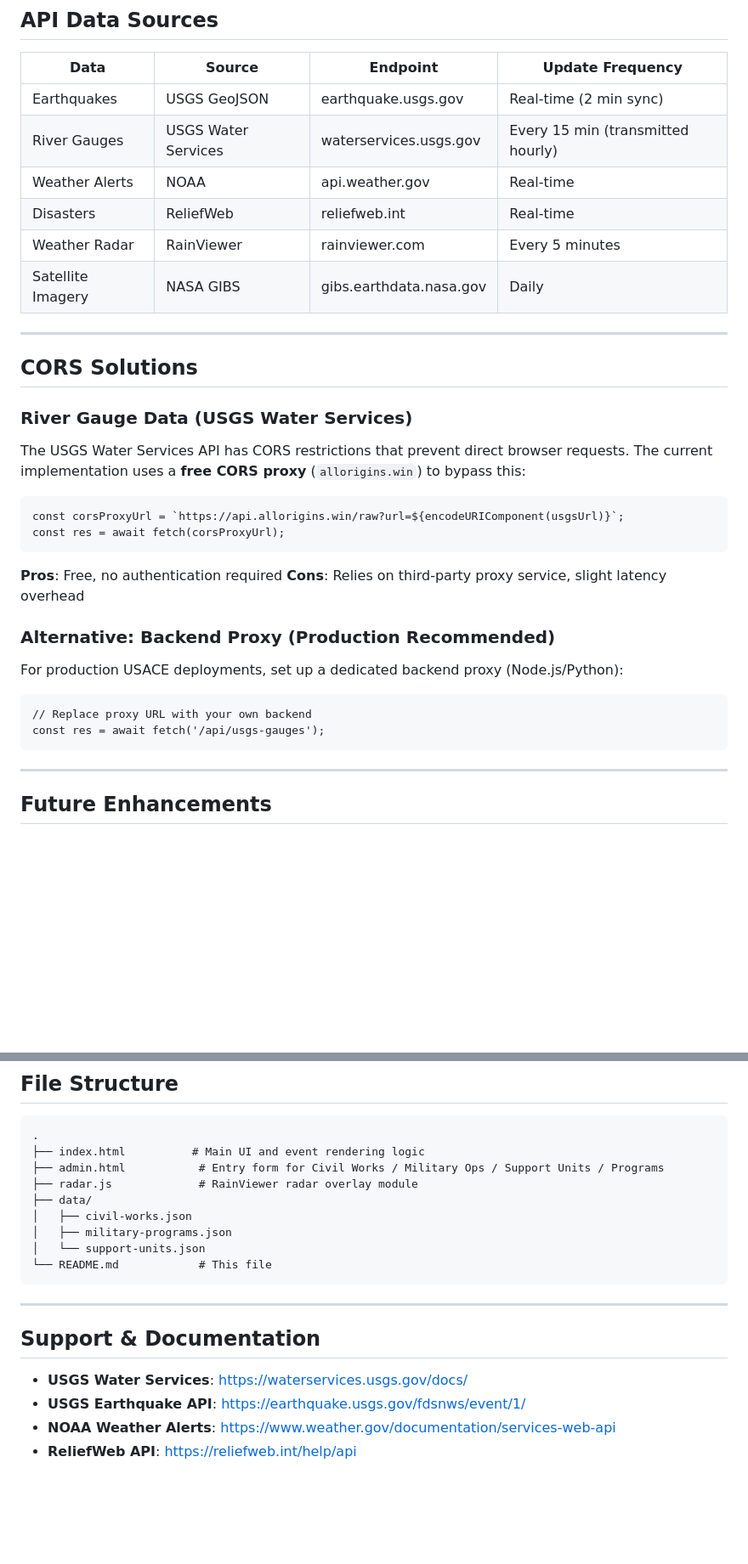
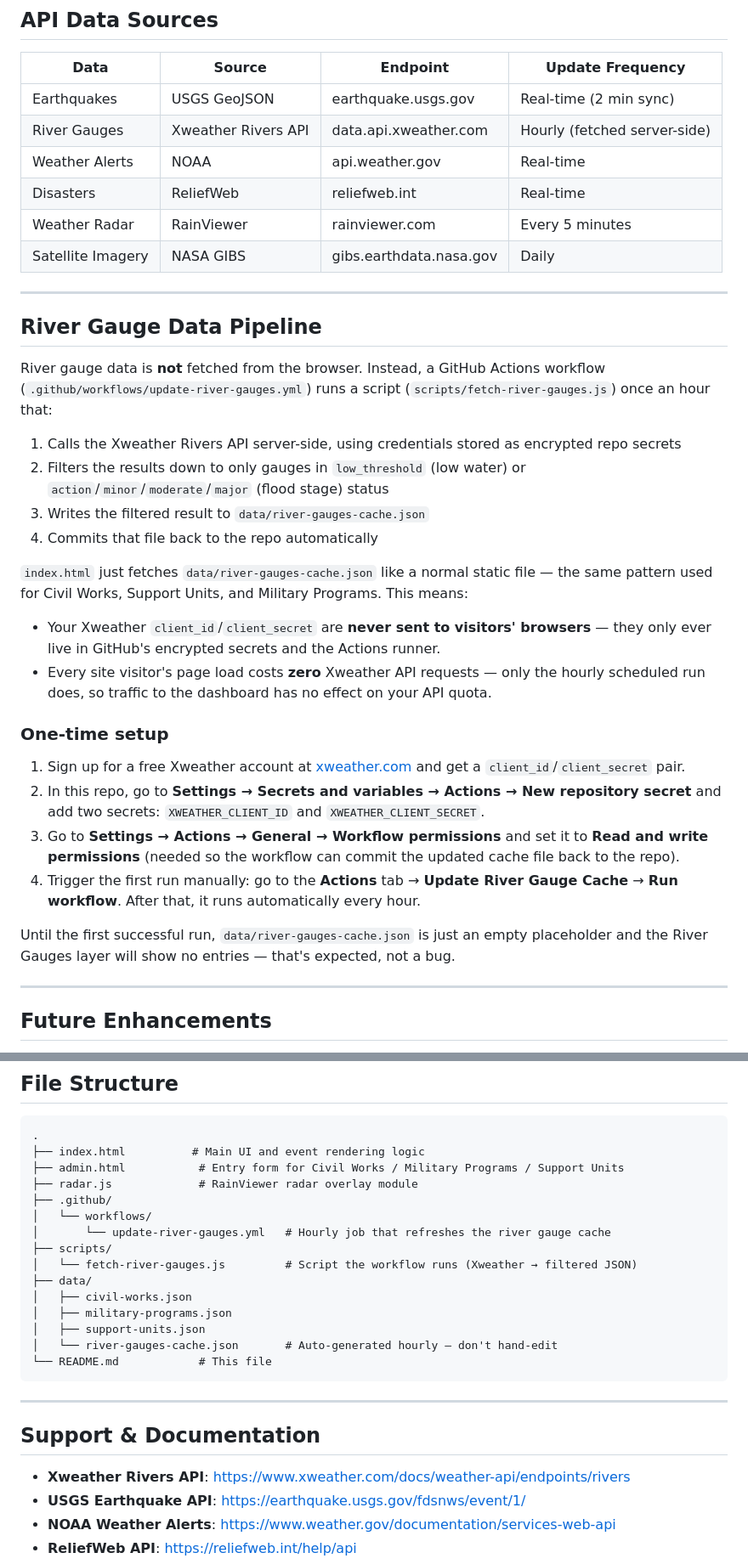
Before and after one commit to eggsplace/usacemonitor, a Markdown page: README.md, 2 parts joined by grey strips. Shown at 85% size. GitHub-like rendering; blank space fills up the shorter version.

````diff
--- a/README.md
+++ b/README.md
@@ -67,7 +67,7 @@ To resume editing a category later (or to add to entries someone else already ex
 | Data              | Source              | Endpoint                | Update Frequency                  |
 | ----------------- | -------------------- | ------------------------ | ---------------------------------- |
 | Earthquakes       | USGS GeoJSON          | earthquake.usgs.gov      | Real-time (2 min sync)             |
-| River Gauges      | USGS Water Services   | waterservices.usgs.gov   | Every 15 min (transmitted hourly)  |
+| River Gauges      | Xweather Rivers API    | data.api.xweather.com    | Hourly (fetched server-side)       |
 | Weather Alerts    | NOAA                   | api.weather.gov          | Real-time                          |
 | Disasters         | ReliefWeb              | reliefweb.int             | Real-time                          |
 | Weather Radar     | RainViewer             | rainviewer.com            | Every 5 minutes                    |
@@ -75,28 +75,33 @@ To resume editing a category later (or to add to entries someone else already ex
 
 ---
 
-## CORS Solutions
+## River Gauge Data Pipeline
 
-### River Gauge Data (USGS Water Services)
+River gauge data is **not** fetched from the browser. Instead, a GitHub Actions workflow
+(`.github/workflows/update-river-gauges.yml`) runs a script (`scripts/fetch-river-gauges.js`)
+once an hour that:
 
-The USGS Water Services API has CORS restrictions that prevent direct browser requests. The current implementation uses a **free CORS proxy** (`allorigins.win`) to bypass this:
+1. Calls the Xweather Rivers API server-side, using credentials stored as encrypted repo secrets
+2. Filters the results down to only gauges in `low_threshold` (low water) or `action`/`minor`/`moderate`/`major` (flood stage) status
+3. Writes the filtered result to `data/river-gauges-cache.json`
+4. Commits that file back to the repo automatically
 
-```
-const corsProxyUrl = `https://api.allorigins.win/raw?url=${encodeURIComponent(usgsUrl)}`;
-const res = await fetch(corsProxyUrl);
-```
+`index.html` just fetches `data/river-gauges-cache.json` like a normal static file — the same
+pattern used for Civil Works, Support Units, and Military Programs. This means:
 
-**Pros**: Free, no authentication required
-**Cons**: Relies on third-party proxy service, slight latency overhead
+- Your Xweather `client_id`/`client_secret` are **never sent to visitors' browsers** — they only
+  ever live in GitHub's encrypted secrets and the Actions runner.
+- Every site visitor's page load costs **zero** Xweather API requests — only the hourly scheduled
+  run does, so traffic to the dashboard has no effect on your API quota.
 
-### Alternative: Backend Proxy (Production Recommended)
+### One-time setup
 
-For production USACE deployments, set up a dedicated backend proxy (Node.js/Python):
+1. Sign up for a free Xweather account at [xweather.com](https://www.xweather.com) and get a `client_id`/`client_secret` pair.
+2. In this repo, go to **Settings → Secrets and variables → Actions → New repository secret** and add two secrets: `XWEATHER_CLIENT_ID` and `XWEATHER_CLIENT_SECRET`.
+3. Go to **Settings → Actions → General → Workflow permissions** and set it to **Read and write permissions** (needed so the workflow can commit the updated cache file back to the repo).
+4. Trigger the first run manually: go to the **Actions** tab → **Update River Gauge Cache** → **Run workflow**. After that, it runs automatically every hour.
 
-```
-// Replace proxy URL with your own backend
-const res = await fetch('/api/usgs-gauges');
-```
+Until the first successful run, `data/river-gauges-cache.json` is just an empty placeholder and the River Gauges layer will show no entries — that's expected, not a bug.
 
 ---
 
@@ -135,12 +140,18 @@ netlify deploy --prod
 ```
 .
 ├── index.html          # Main UI and event rendering logic
-├── admin.html           # Entry form for Civil Works / Military Ops / Support Units / Programs
+├── admin.html           # Entry form for Civil Works / Military Programs / Support Units
 ├── radar.js             # RainViewer radar overlay module
+├── .github/
+│   └── workflows/
+│       └── update-river-gauges.yml   # Hourly job that refreshes the river gauge cache
+├── scripts/
+│   └── fetch-river-gauges.js         # Script the workflow runs (Xweather → filtered JSON)
 ├── data/
 │   ├── civil-works.json
 │   ├── military-programs.json
-│   └── support-units.json
+│   ├── support-units.json
+│   └── river-gauges-cache.json       # Auto-generated hourly — don't hand-edit
 └── README.md            # This file
 ```
 
@@ -148,7 +159,7 @@ netlify deploy --prod
 
 ## Support & Documentation
 
-- **USGS Water Services**: <https://waterservices.usgs.gov/docs/>
+- **Xweather Rivers API**: <https://www.xweather.com/docs/weather-api/endpoints/rivers>
 - **USGS Earthquake API**: <https://earthquake.usgs.gov/fdsnws/event/1/>
 - **NOAA Weather Alerts**: <https://www.weather.gov/documentation/services-web-api>
 - **ReliefWeb API**: <https://reliefweb.int/help/api>
````
Also changed, not shown: other parts of README.md (+2 -2 lines).
